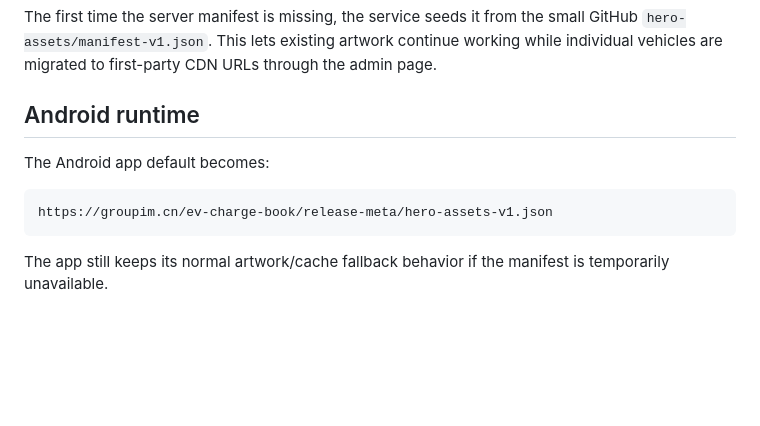
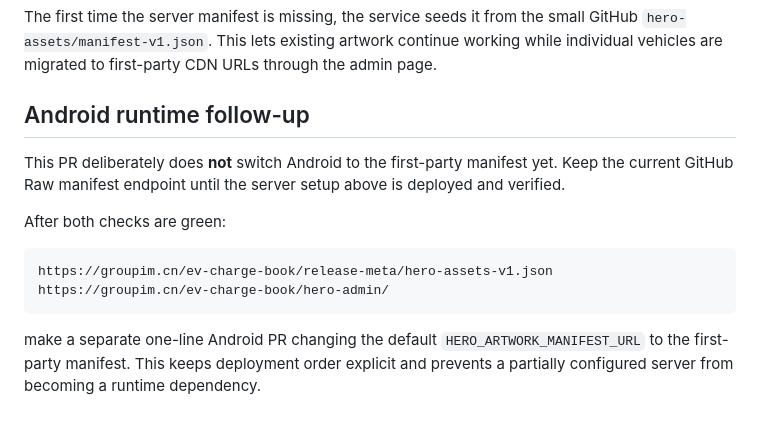
Before and after one commit to Assembles-J/EV-Charge-Book, a Markdown page: hero-admin/README.md, the part around the change. Rendered like a GitHub page; blank space fills up the shorter version.

Commit message:
docs(hero-admin): defer Android endpoint switch until deployment

````diff
--- a/hero-admin/README.md
+++ b/hero-admin/README.md
@@ -135,12 +135,15 @@ The admin URL should return `401` without credentials. That is expected.
 
 The first time the server manifest is missing, the service seeds it from the small GitHub `hero-assets/manifest-v1.json`. This lets existing artwork continue working while individual vehicles are migrated to first-party CDN URLs through the admin page.
 
-## Android runtime
+## Android runtime follow-up
 
-The Android app default becomes:
+This PR deliberately does **not** switch Android to the first-party manifest yet. Keep the current GitHub Raw manifest endpoint until the server setup above is deployed and verified.
+
+After both checks are green:
 
 ```text
 https://groupim.cn/ev-charge-book/release-meta/hero-assets-v1.json
+https://groupim.cn/ev-charge-book/hero-admin/
 ```
 
-The app still keeps its normal artwork/cache fallback behavior if the manifest is temporarily unavailable.
+make a separate one-line Android PR changing the default `HERO_ARTWORK_MANIFEST_URL` to the first-party manifest. This keeps deployment order explicit and prevents a partially configured server from becoming a runtime dependency.
````
